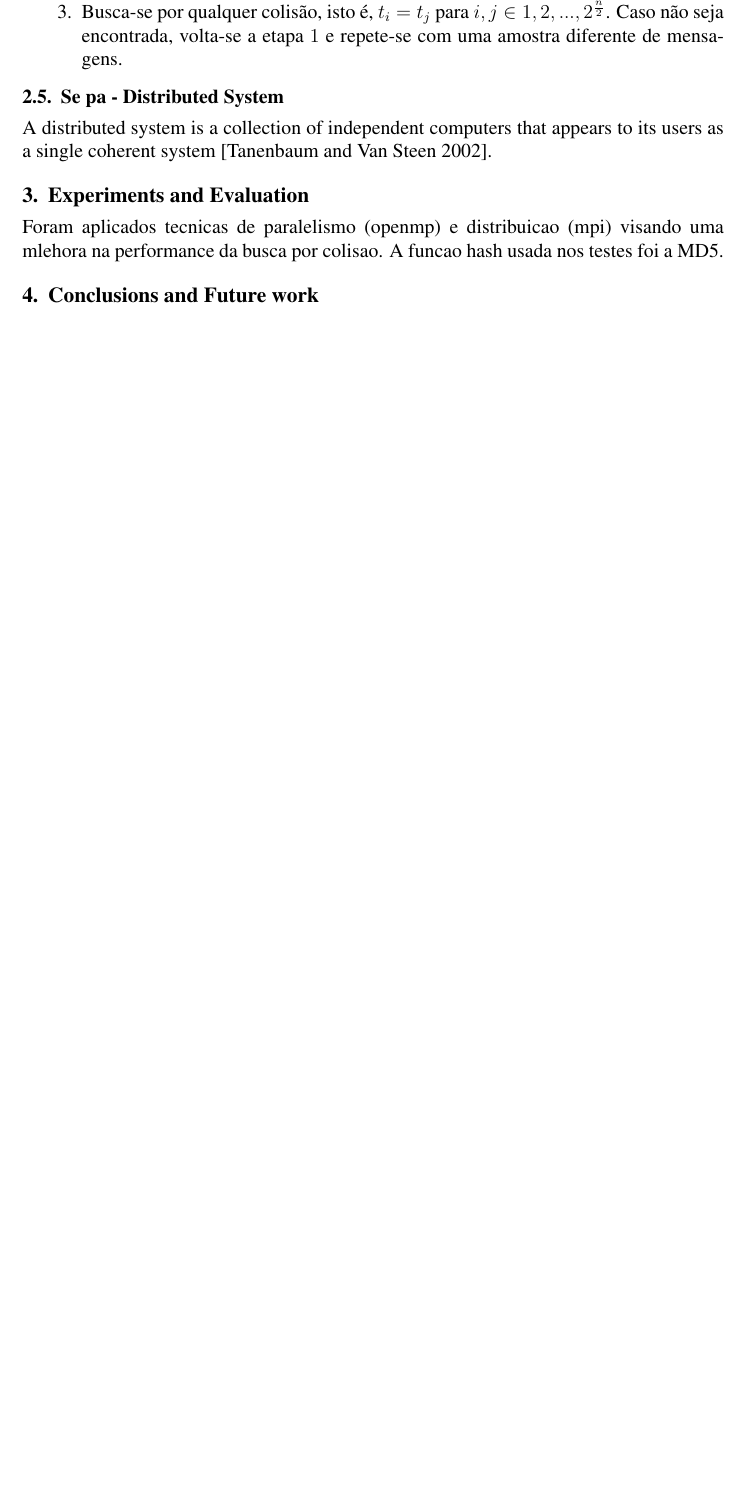
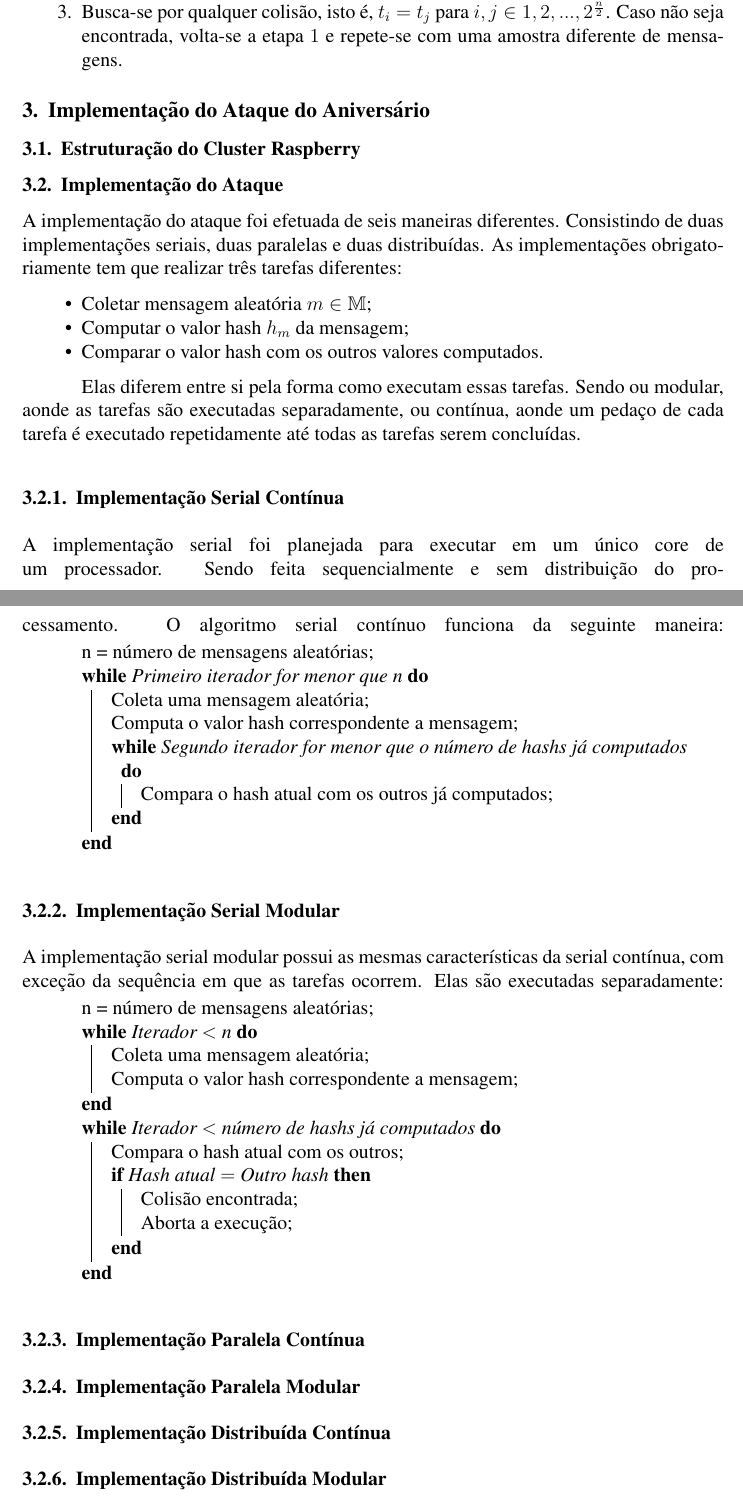
Before and after one commit to jamella/Hash-Collision-Finder, a LaTeX paper (docs/Paper/hash-collision.tex): part of page 3 of 4 before the commit and two parts of pages 3 and 4 of 5 after it, the two joined at a grey line, cut so that both start at the same text, the shorter picture padded with empty space. Compiled offline with pdfLaTeX.

Commit message:
Add paper structure Improve hash collision subsection

```diff
--- a/docs/Paper/hash-collision.tex
+++ b/docs/Paper/hash-collision.tex
@@ -8,6 +8,9 @@
 %\usepackage[latin1]{inputenc}
 \usepackage[utf8]{inputenc}
 % UTF-8 encoding is recommended by ShareLaTex
+
+% Para usar pseudo algoritmos
+\usepackage[]{algorithm2e}
 
 \usepackage{amsmath}
 \usepackage{amsfonts}
@@ -208,12 +196,69 @@ is exactly what Alice had written.
 
 \fi
 
-\section{Experiments and Evaluation}
+\section{Implementação do Ataque do Aniversário}
 
-Foram aplicados tecnicas de paralelismo (openmp) e distribuicao (mpi) visando uma mlehora na performance
-da busca por colisao. A funcao hash usada nos testes foi a MD5.
+\subsection{Estruturação do Cluster Raspberry}
 
-\section{Conclusions and Future work}
+\subsection{Implementação do Ataque}
+
+A implementação do ataque foi efetuada de seis maneiras diferentes. Consistindo de duas implementações seriais, duas
+paralelas e duas distribuídas. As implementações obrigatoriamente tem que realizar três tarefas diferentes:
+\begin{itemize}
+ \item Coletar mensagem aleatória \(m \in \mathbb{M}\);
+ \item Computar o valor hash \(h_m\) da mensagem;
+ \item Comparar o valor hash com os outros valores computados.
+\end{itemize}
+
+Elas diferem entre si pela forma como executam essas tarefas. Sendo ou modular, aonde as tarefas são executadas
+separadamente, ou contínua, aonde um pedaço de cada tarefa é executado repetidamente até todas as tarefas serem
+concluídas.
+
+\subsubsection{Implementação Serial Contínua}
+
+A implementação serial foi planejada para executar em um único core de um processador. Sendo feita sequencialmente
+e sem distribuição do processamento. O algoritmo serial contínuo funciona da seguinte maneira:
+\begin{algorithm}[H]
+  n = número de mensagens aleatórias\;
+  \While{Primeiro iterador for menor que n}{
+    Coleta uma mensagem aleatória\;
+    Computa o valor hash correspondente a mensagem\;
+    \While{Segundo iterador for menor que o número de hashs já computados}{
+      Compara o hash atual com os outros já computados\;
+    }
+  }
+\end{algorithm}
+
+\subsubsection{Implementação Serial Modular}
+
+A implementação serial modular possui as mesmas características da serial contínua, com exceção da sequência em que as
+tarefas ocorrem. Elas são executadas separadamente:
+\begin{algorithm}[H]
+  n = número de mensagens aleatórias\;
+  \While{Iterador \(<\) n}{
+    Coleta uma mensagem aleatória\;
+    Computa o valor hash correspondente a mensagem\;
+  }
+  \While{Iterador \(<\) número de hashs já computados}{
+    Compara o hash atual com os outros\;
+    \If{Hash atual \(=\) Outro hash}{
+      Colisão encontrada\;
+      Aborta a execução\;
+    }
+  }
+\end{algorithm}
+
+\subsubsection{Implementação Paralela Contínua}
+
+\subsubsection{Implementação Paralela Modular}
+
+\subsubsection{Implementação Distribuída Contínua}
+
+\subsubsection{Implementação Distribuída Modular}
+
+\section{Experimentos e Resultados}
+
+\section{Conclusões e Trabalhos Futuros}
 
 \bibliographystyle{sbc}
 \bibliography{hash-collision}
```
Also changed, not shown: docs/Paper/hash-collision.pdf, docs/Paper/hash-collision.tex (47 more changed lines), 3 other files.
